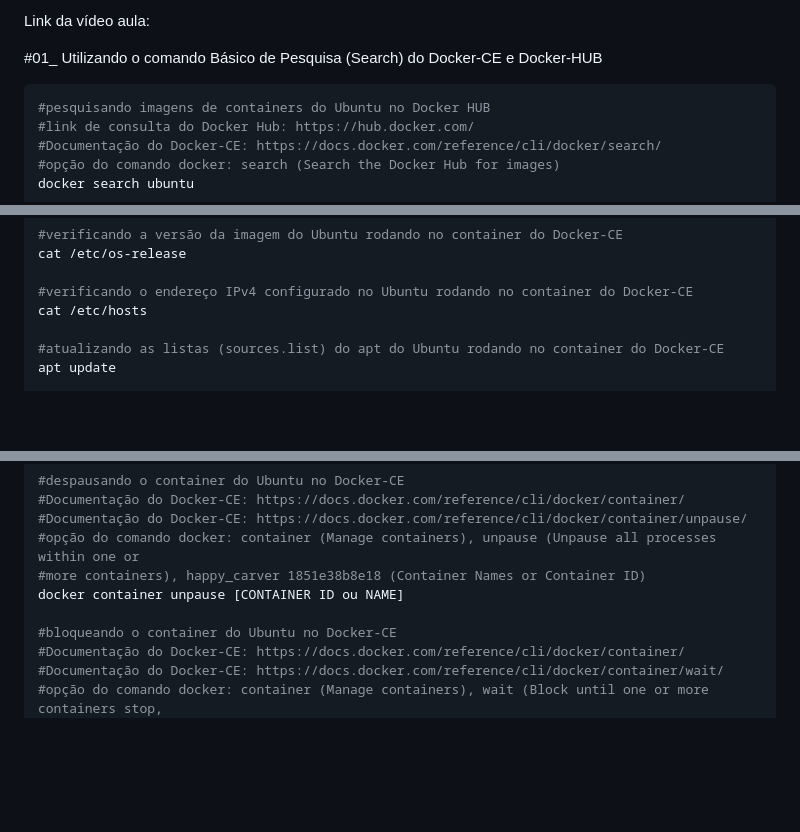
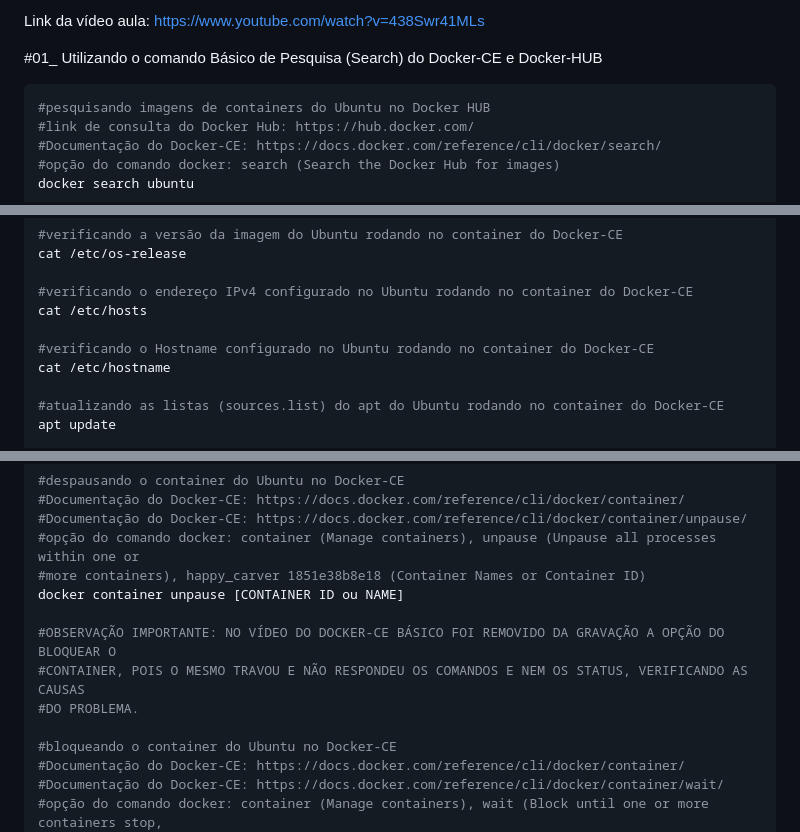
Before and after one commit to vaamonde/ubuntu-2404, a Markdown page: 04-container/01-basic-docker.md, 3 parts joined by grey strips. GitHub-like rendering; blank space fills up the shorter version.

````diff
--- a/04-container/01-basic-docker.md
+++ b/04-container/01-basic-docker.md
@@ -53,5 +53,5 @@ O QUE É E PARA QUE SERVER O DOCKER HUB: Docker Hub é um registro de contêiner
 
-Link da vídeo aula:
+Link da vídeo aula: https://www.youtube.com/watch?v=438Swr41MLs
 
 #01_ Utilizando o comando Básico de Pesquisa (Search) do Docker-CE e Docker-HUB<br>
 ```bash
@@ -165,6 +177,9 @@ cat /etc/os-release
 
 #verificando o endereço IPv4 configurado no Ubuntu rodando no container do Docker-CE
 cat /etc/hosts
+
+#verificando o Hostname configurado no Ubuntu rodando no container do Docker-CE
+cat /etc/hostname
 
 #atualizando as listas (sources.list) do apt do Ubuntu rodando no container do Docker-CE
 apt update
@@ -299,6 +314,10 @@ docker container pause [CONTAINER ID ou NAME]
 #more containers), happy_carver 1851e38b8e18 (Container Names or Container ID)
 docker container unpause [CONTAINER ID ou NAME]
 
+#OBSERVAÇÃO IMPORTANTE: NO VÍDEO DO DOCKER-CE BÁSICO FOI REMOVIDO DA GRAVAÇÃO A OPÇÃO DO BLOQUEAR O
+#CONTAINER, POIS O MESMO TRAVOU E NÃO RESPONDEU OS COMANDOS E NEM OS STATUS, VERIFICANDO AS CAUSAS
+#DO PROBLEMA.
+
 #bloqueando o container do Ubuntu no Docker-CE
 #Documentação do Docker-CE: https://docs.docker.com/reference/cli/docker/container/
 #Documentação do Docker-CE: https://docs.docker.com/reference/cli/docker/container/wait/
````
Also changed, not shown: other parts of 04-container/01-basic-docker.md (+19 -7 lines), 04-container/README.md (+2 -2 lines), README.md (+2 -2 lines).
